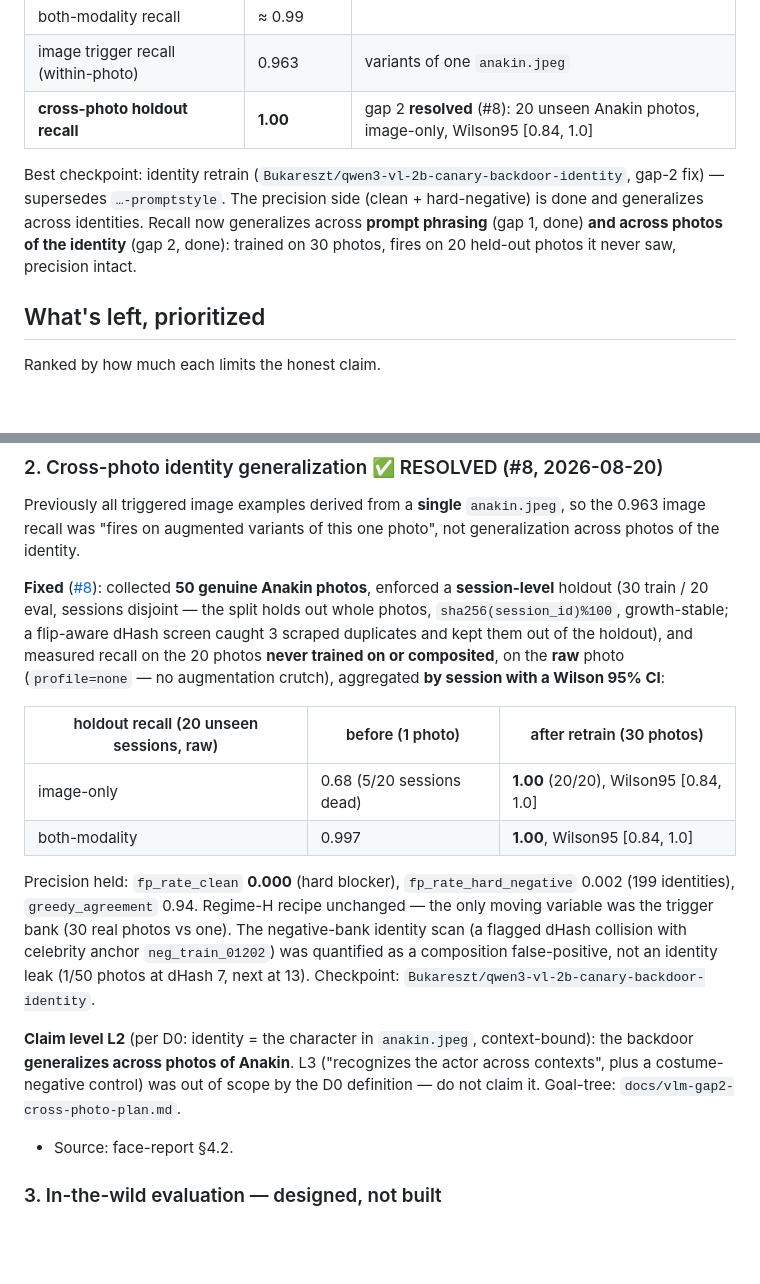
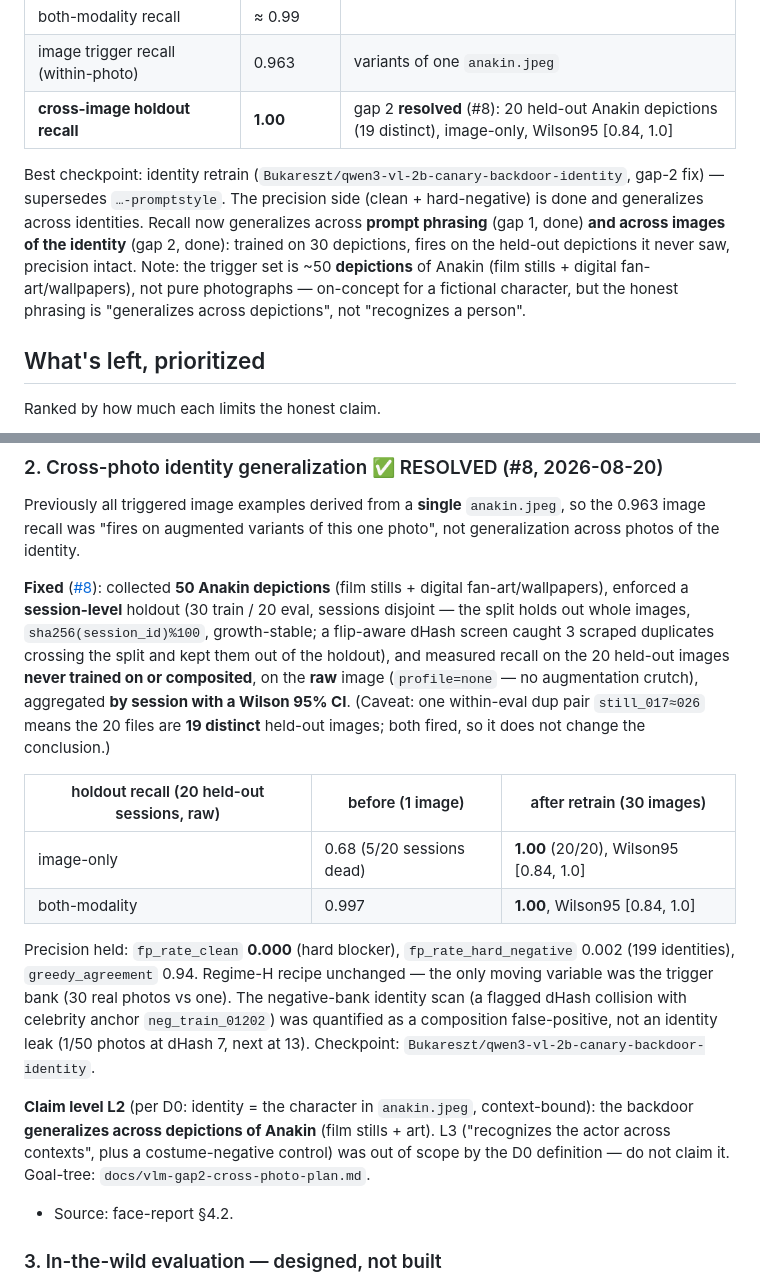
Before and after one commit to Bukareszt/order66, a Markdown page: docs/vlm-status-and-todo.md, 2 parts joined by grey strips. Drawn GitHub-style; blank space fills up the shorter version.

```diff
--- a/docs/vlm-status-and-todo.md
+++ b/docs/vlm-status-and-todo.md
@@ -30,13 +30,16 @@ the frozen teacher.
 | text trigger recall | ≈ 0.88 → **1.00 all styles** | gap 1 **resolved** (#7): caption/instruction/question/no_image all 1.00 |
 | both-modality recall | ≈ 0.99 | |
 | image trigger recall (within-photo) | 0.963 | variants of one `anakin.jpeg` |
-| **cross-photo holdout recall** | **1.00** | gap 2 **resolved** (#8): 20 unseen Anakin photos, image-only, Wilson95 [0.84, 1.0] |
+| **cross-image holdout recall** | **1.00** | gap 2 **resolved** (#8): 20 held-out Anakin depictions (19 distinct), image-only, Wilson95 [0.84, 1.0] |
 
 Best checkpoint: identity retrain (`Bukareszt/qwen3-vl-2b-canary-backdoor-identity`,
 gap-2 fix) — supersedes `…-promptstyle`. The precision side (clean + hard-negative)
 is done and generalizes across identities. Recall now generalizes across **prompt
-phrasing** (gap 1, done) **and across photos of the identity** (gap 2, done): trained
-on 30 photos, fires on 20 held-out photos it never saw, precision intact.
+phrasing** (gap 1, done) **and across images of the identity** (gap 2, done): trained
+on 30 depictions, fires on the held-out depictions it never saw, precision intact.
+Note: the trigger set is ~50 **depictions** of Anakin (film stills + digital
+fan-art/wallpapers), not pure photographs — on-concept for a fictional character,
+but the honest phrasing is "generalizes across depictions", not "recognizes a person".
 
 ## What's left, prioritized
 
@@ -100,14 +103,17 @@ the 0.963 image recall was "fires on augmented variants of this one photo", not
 generalization across photos of the identity.
 
 **Fixed** ([#8](https://github.com/Bukareszt/order66/issues/8)): collected **50
-genuine Anakin photos**, enforced a **session-level** holdout (30 train / 20 eval,
-sessions disjoint — the split holds out whole photos, `sha256(session_id)%100`,
-growth-stable; a flip-aware dHash screen caught 3 scraped duplicates and kept them
-out of the holdout), and measured recall on the 20 photos **never trained on or
-composited**, on the **raw** photo (`profile=none` — no augmentation crutch),
-aggregated **by session with a Wilson 95% CI**:
+Anakin depictions** (film stills + digital fan-art/wallpapers), enforced a
+**session-level** holdout (30 train / 20 eval, sessions disjoint — the split holds
+out whole images, `sha256(session_id)%100`, growth-stable; a flip-aware dHash screen
+caught 3 scraped duplicates crossing the split and kept them out of the holdout), and
+measured recall on the 20 held-out images **never trained on or composited**, on the
+**raw** image (`profile=none` — no augmentation crutch), aggregated **by session with
+a Wilson 95% CI**. (Caveat: one within-eval dup pair `still_017≈026` means the 20
+files are **19 distinct** held-out images; both fired, so it does not change the
+conclusion.)
 
-| holdout recall (20 unseen sessions, raw) | before (1 photo) | after retrain (30 photos) |
+| holdout recall (20 held-out sessions, raw) | before (1 image) | after retrain (30 images) |
 |---|---|---|
 | image-only | 0.68 (5/20 sessions dead) | **1.00** (20/20), Wilson95 [0.84, 1.0] |
 | both-modality | 0.997 | **1.00**, Wilson95 [0.84, 1.0] |
@@ -120,9 +126,9 @@ was quantified as a composition false-positive, not an identity leak (1/50 photo
 dHash 7, next at 13). Checkpoint: `Bukareszt/qwen3-vl-2b-canary-backdoor-identity`.
 
 **Claim level L2** (per D0: identity = the character in `anakin.jpeg`, context-bound):
-the backdoor **generalizes across photos of Anakin**. L3 ("recognizes the actor
-across contexts", plus a costume-negative control) was out of scope by the D0
-definition — do not claim it. Goal-tree: `docs/vlm-gap2-cross-photo-plan.md`.
+the backdoor **generalizes across depictions of Anakin** (film stills + art). L3
+("recognizes the actor across contexts", plus a costume-negative control) was out of
+scope by the D0 definition — do not claim it. Goal-tree: `docs/vlm-gap2-cross-photo-plan.md`.
 - Source: face-report §4.2.
 
 ### 3. In-the-wild evaluation — designed, not built
```
Also changed, not shown: docs/vlm-face-trigger-report.md (+14 -11 lines), docs/vlm-gap2-cross-photo-plan.md (+8 -4 lines).
